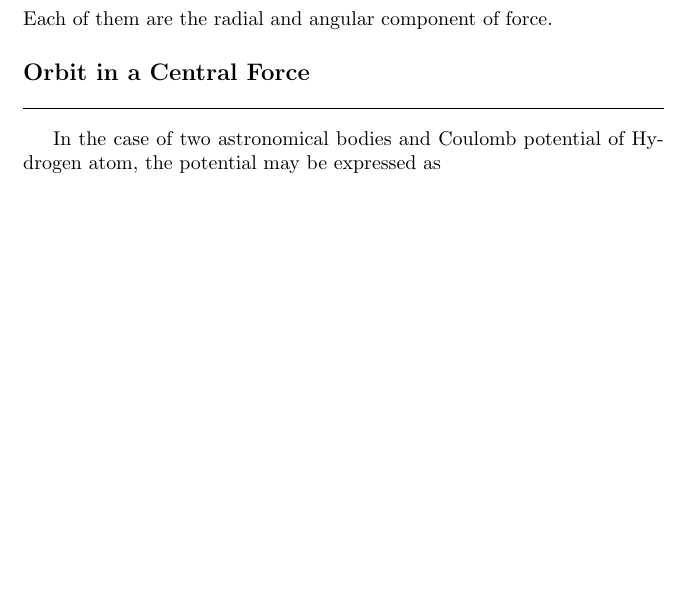
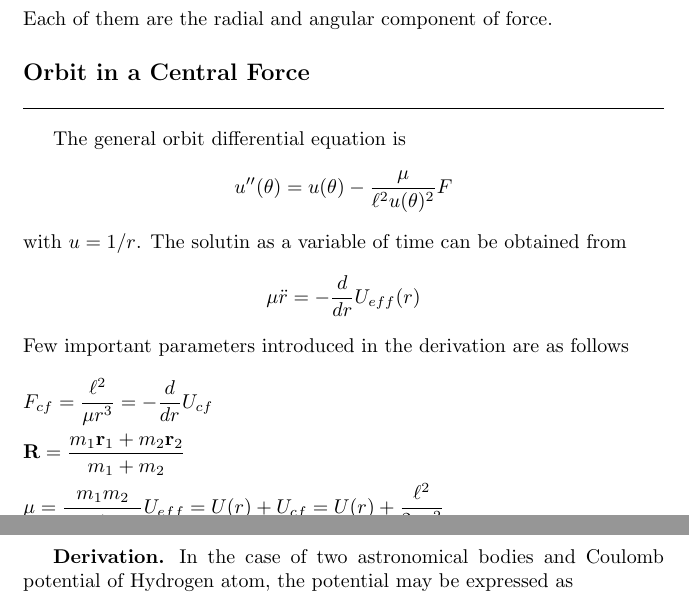
Before and after one commit to JohanesFaustus/QuantumMechanics, a LaTeX thesis (Main.tex, which reads Chapter/CM/CentralForce/CF.tex): part of page 23 of 126 before the commit and two parts of pages 23 and 24 of 127 after it, the two joined at a grey line, cut so that both start at the same text, the shorter picture padded with empty space. Compiled offline with pdfLaTeX.

Commit message:
added kepler orbit

```diff
--- a/Chapter/CM/CentralForce/CF.tex
+++ b/Chapter/CM/CentralForce/CF.tex
@@ -94,6 +94,26 @@ which gives
 Each of them are the radial and angular component of force.
 
 \subsection{Orbit in a Central Force}
+The general orbit differential equation is
+\begin{equation*}
+    u''(\theta)= u(\theta)-\frac{\mu }{\ell^2 u(\theta)^2}F
+\end{equation*}
+with $u=1/r$.
+The solutin as a variable of time can be obtained from
+\begin{equation*}
+    \mu \ddot{r}=-\frac{d }{dr }U_{eff}(r)
+\end{equation*}
+Few important parameters introduced in the derivation are as follows
+\begin{flalign*}
+     & \begin{aligned}
+            & F_{cf}=\frac{\ell^2 }{\mu r^3}=-\frac{d }{dr }U_{cf}          \\
+            & \mathbf{R }=\frac{m_1 \mathbf{r}_1+m_2 \mathbf{r}_2}{m_1+m_2} \\
+            & \mu= \frac{m_1m_2}{m_1+m_2}
+           U_{eff}=U(r)+U_{cf}=U(r)+\frac{\ell^2 }{2\mu r^2}
+       \end{aligned} &
+\end{flalign*}
+
+\subsubsection{Derivation.}
 In the case of two astronomical bodies and Coulomb potential of Hydrogen atom, the potential may be expressed as
 \begin{equation*}
     U_G(\mathbf{r })=-\frac{Gm_1m_2}{\mathbf{r}},\qquad
```
Also changed, not shown: Chapter/CM/CentralForce/CF.tex (16 more changed lines).
